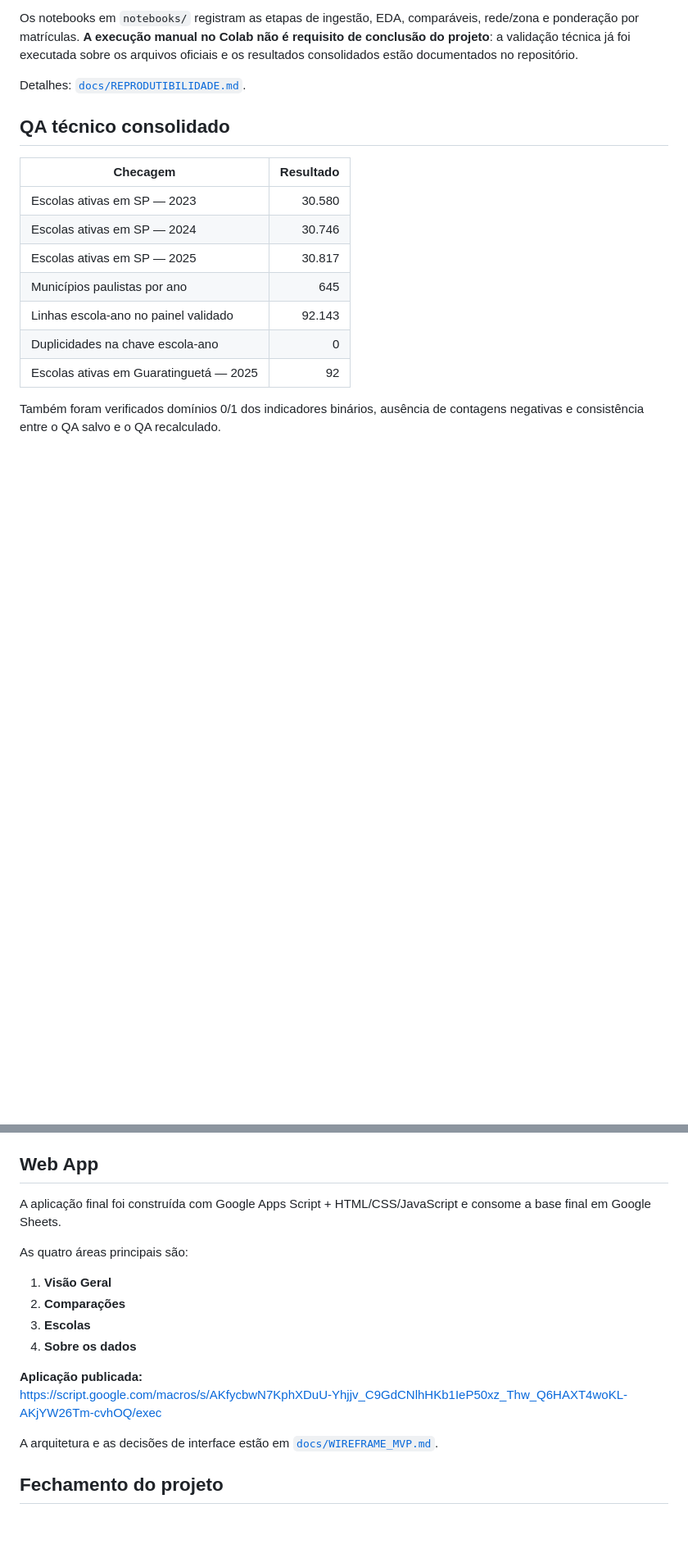
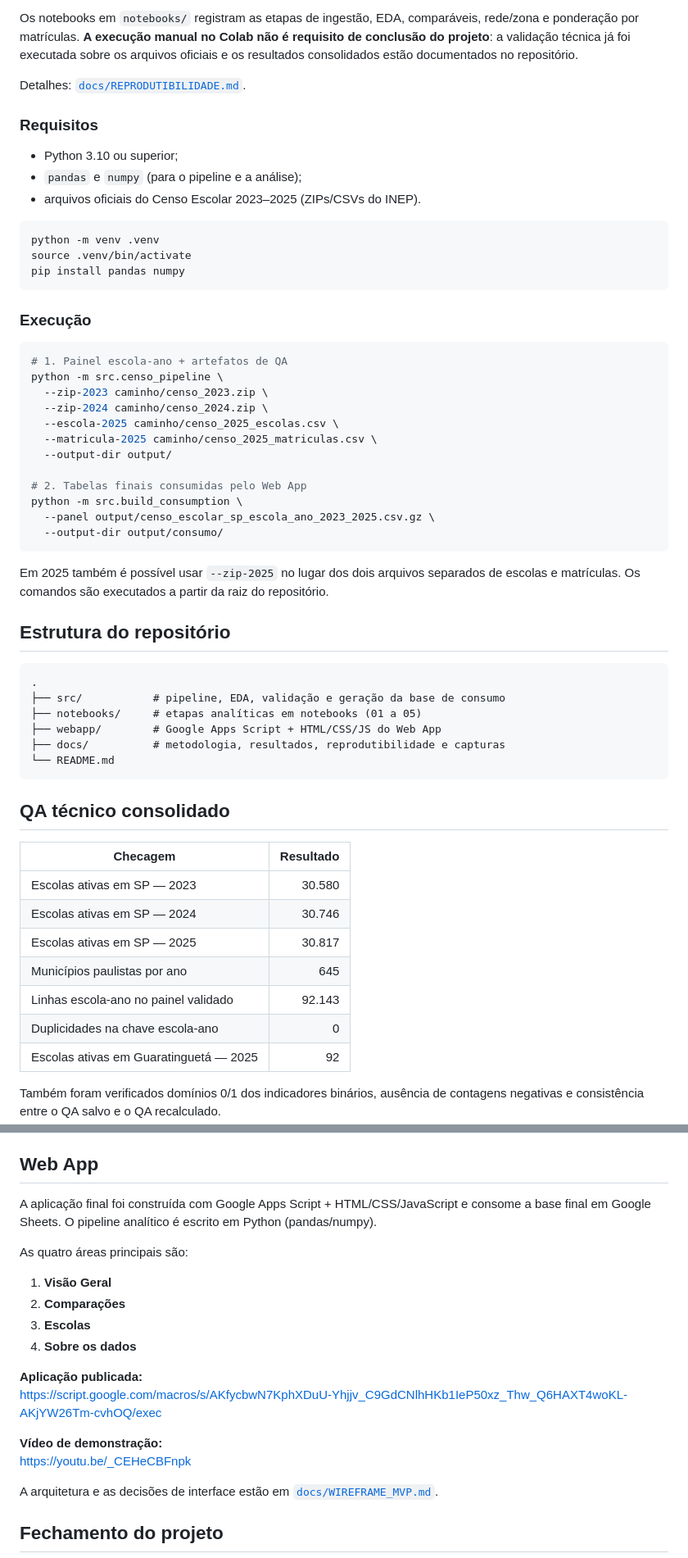
Before and after one commit to felipecsr/univesp-projeto-integrador-4, a Markdown page: README.md, 2 parts joined by grey strips. Shown at 82% size. Drawn GitHub-style; blank space fills up the shorter version.

Commit message:
docs: melhorar README e adicionar vídeo de demonstração

````diff
--- a/README.md
+++ b/README.md
@@ -43,6 +47,48 @@ Ele:
 Os notebooks em `notebooks/` registram as etapas de ingestão, EDA, comparáveis, rede/zona e ponderação por matrículas. **A execução manual no Colab não é requisito de conclusão do projeto**: a validação técnica já foi executada sobre os arquivos oficiais e os resultados consolidados estão documentados no repositório.
 
 Detalhes: [`docs/REPRODUTIBILIDADE.md`](docs/REPRODUTIBILIDADE.md).
+
+### Requisitos
+
+- Python 3.10 ou superior;
+- `pandas` e `numpy` (para o pipeline e a análise);
+- arquivos oficiais do Censo Escolar 2023–2025 (ZIPs/CSVs do INEP).
+
+```bash
+python -m venv .venv
+source .venv/bin/activate
+pip install pandas numpy
+```
+
+### Execução
+
+```bash
+# 1. Painel escola-ano + artefatos de QA
+python -m src.censo_pipeline \
+  --zip-2023 caminho/censo_2023.zip \
+  --zip-2024 caminho/censo_2024.zip \
+  --escola-2025 caminho/censo_2025_escolas.csv \
+  --matricula-2025 caminho/censo_2025_matriculas.csv \
+  --output-dir output/
+
+# 2. Tabelas finais consumidas pelo Web App
+python -m src.build_consumption \
+  --panel output/censo_escolar_sp_escola_ano_2023_2025.csv.gz \
+  --output-dir output/consumo/
+```
+
+Em 2025 também é possível usar `--zip-2025` no lugar dos dois arquivos separados de escolas e matrículas. Os comandos são executados a partir da raiz do repositório.
+
+## Estrutura do repositório
+
+```text
+.
+├── src/           # pipeline, EDA, validação e geração da base de consumo
+├── notebooks/     # etapas analíticas em notebooks (01 a 05)
+├── webapp/        # Google Apps Script + HTML/CSS/JS do Web App
+├── docs/          # metodologia, resultados, reprodutibilidade e capturas
+└── README.md
+```
 
 ## QA técnico consolidado
 
@@ -101,7 +147,7 @@ Detalhes e diferenças observadas: [`docs/PONDERACAO_MATRICULAS.md`](docs/PONDER
 
 ## Web App
 
-A aplicação final foi construída com Google Apps Script + HTML/CSS/JavaScript e consome a base final em Google Sheets.
+A aplicação final foi construída com Google Apps Script + HTML/CSS/JavaScript e consome a base final em Google Sheets. O pipeline analítico é escrito em Python (pandas/numpy).
 
 As quatro áreas principais são:
 
@@ -112,6 +158,9 @@ As quatro áreas principais são:
 
 **Aplicação publicada:**
 https://script.google.com/macros/s/AKfycbwN7KphXDuU-Yhjjv_C9GdCNlhHKb1IeP50xz_Thw_Q6HAXT4woKL-AKjYW26Tm-cvhOQ/exec
+
+**Vídeo de demonstração:**
+https://youtu.be/_CEHeCBFnpk
 
 A arquitetura e as decisões de interface estão em [`docs/WIREFRAME_MVP.md`](docs/WIREFRAME_MVP.md).
 
````
Also changed, not shown: other parts of README.md (+18 -1 lines).
